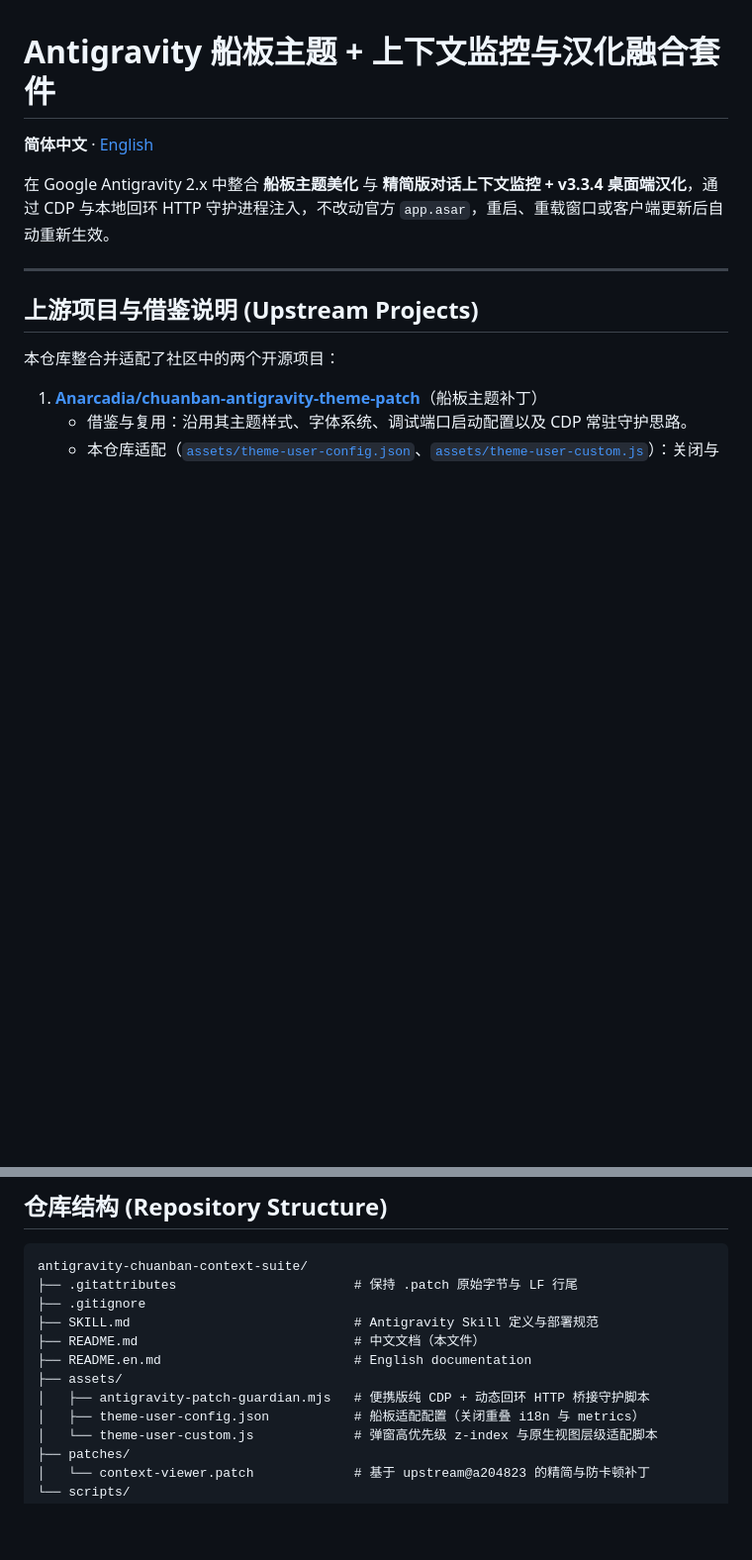
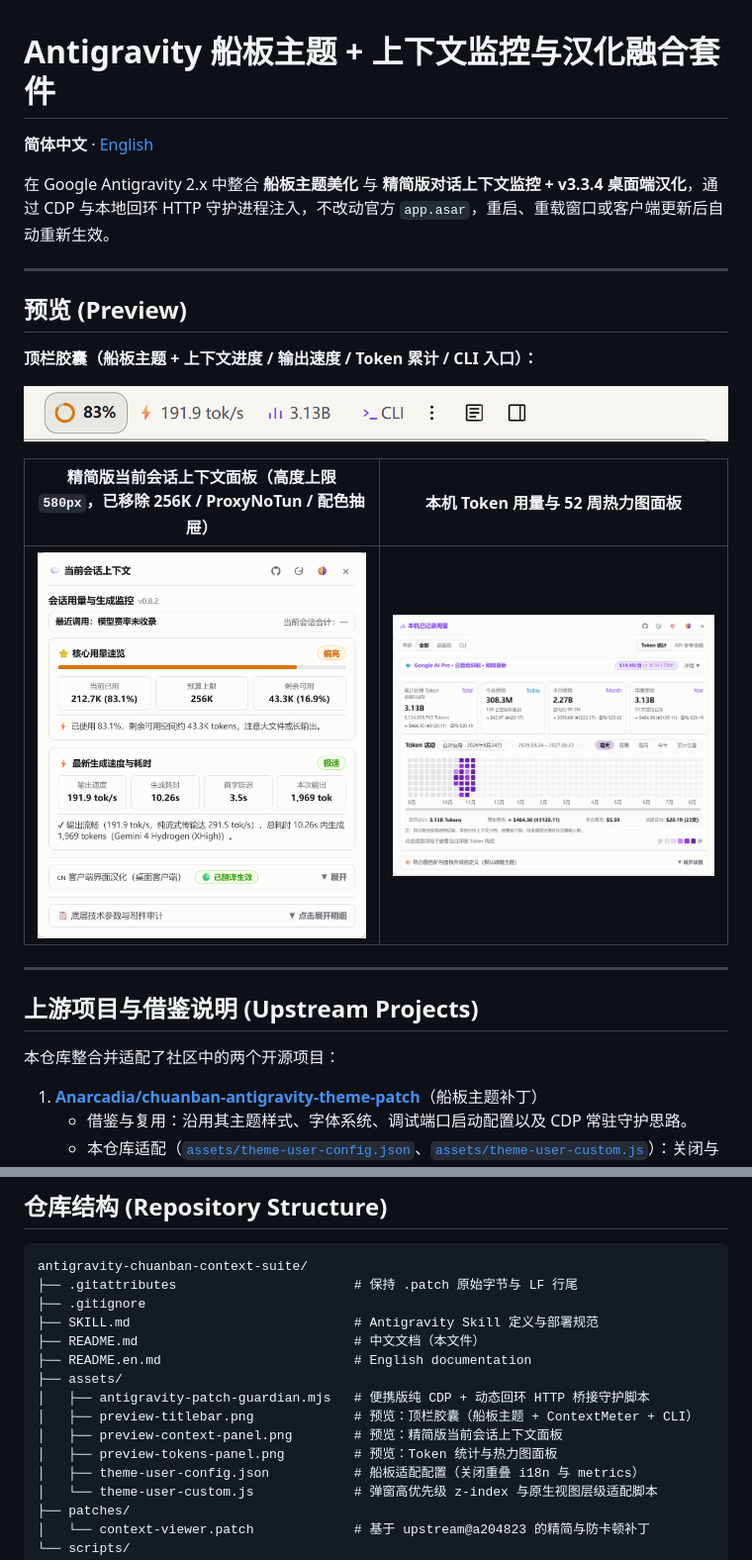
Before and after one commit to jyxu0621/antigravity-chuanban-context-suite, a Markdown page: README.md, 2 parts joined by grey strips. Shown at 99% size. GitHub-like rendering; pictures changed too: assets/preview-context-panel.png (added), assets/preview-titlebar.png (added), assets/preview-tokens-panel.png (added); blank space fills up the shorter version.

Commit message:
docs: add sanitized live UI preview screenshots to bilingual READMEs

```diff
--- a/README.md
+++ b/README.md
@@ -3,6 +3,18 @@
 **简体中文** · [English](README.en.md)
 
 在 Google Antigravity 2.x 中整合 **船板主题美化** 与 **精简版对话上下文监控 + v3.3.4 桌面端汉化**，通过 CDP 与本地回环 HTTP 守护进程注入，不改动官方 `app.asar`，重启、重载窗口或客户端更新后自动重新生效。
+
+---
+
+## 预览 (Preview)
+
+**顶栏胶囊（船板主题 + 上下文进度 / 输出速度 / Token 累计 / CLI 入口）：**
+
+![顶栏胶囊预览](assets/preview-titlebar.png)
+
+| 精简版当前会话上下文面板（高度上限 `580px`，已移除 256K / ProxyNoTun / 配色抽屉） | 本机 Token 用量与 52 周热力图面板 |
+| :---: | :---: |
+| ![当前会话上下文面板](assets/preview-context-panel.png) | ![Token 用量统计面板](assets/preview-tokens-panel.png) |
 
 ---
 
@@ -122,6 +134,9 @@ antigravity-chuanban-context-suite/
 ├── README.en.md                         # English documentation
 ├── assets/
 │   ├── antigravity-patch-guardian.mjs   # 便携版纯 CDP + 动态回环 HTTP 桥接守护脚本
+│   ├── preview-titlebar.png             # 预览：顶栏胶囊（船板主题 + ContextMeter + CLI）
+│   ├── preview-context-panel.png        # 预览：精简版当前会话上下文面板
+│   ├── preview-tokens-panel.png         # 预览：Token 统计与热力图面板
 │   ├── theme-user-config.json           # 船板适配配置（关闭重叠 i18n 与 metrics）
 │   └── theme-user-custom.js             # 弹窗高优先级 z-index 与原生视图层级适配脚本
 ├── patches/
```
Also changed, not shown: README.en.md (+15 -0 lines), 1 other file.
